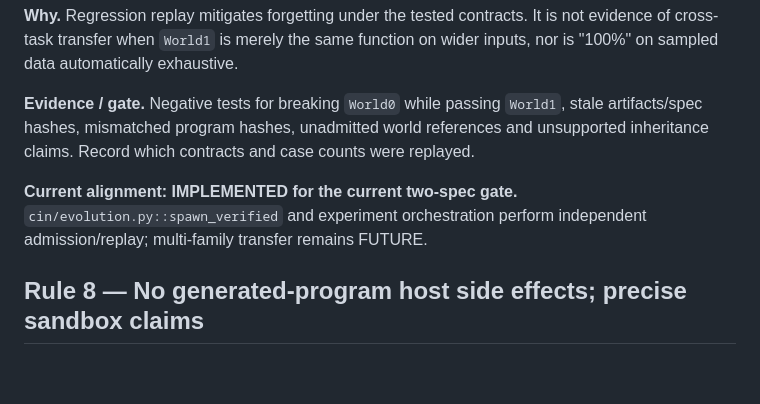
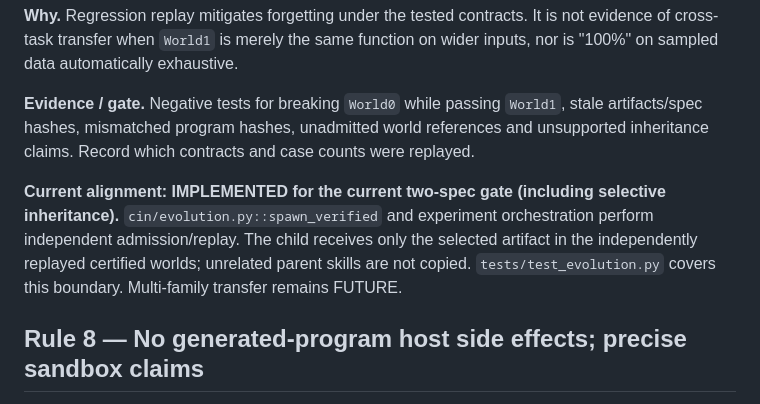
Before and after one commit to imMamdouhaboammar/code-in-nothing, a Markdown page: docs/architecture/NOT-BROKE-RULES.md, the part around the change. Rendered like a GitHub page; blank space fills up the shorter version.

Commit message:
docs(rules): document the selective inheritance invariant

```diff
--- a/docs/architecture/NOT-BROKE-RULES.md
+++ b/docs/architecture/NOT-BROKE-RULES.md
@@ -87,7 +87,7 @@ No hard-coded number in the original proposals (AST depth 5, nodes 15, 100 "virt
 
 **Evidence / gate.** Negative tests for breaking `World0` while passing `World1`, stale artifacts/spec hashes, mismatched program hashes, unadmitted world references and unsupported inheritance claims. Record which contracts and case counts were replayed.
 
-**Current alignment: IMPLEMENTED for the current two-spec gate.** `cin/evolution.py::spawn_verified` and experiment orchestration perform independent admission/replay; multi-family transfer remains FUTURE.
+**Current alignment: IMPLEMENTED for the current two-spec gate (including selective inheritance).** `cin/evolution.py::spawn_verified` and experiment orchestration perform independent admission/replay. The child receives only the selected artifact in the independently replayed certified worlds; unrelated parent skills are not copied. `tests/test_evolution.py` covers this boundary. Multi-family transfer remains FUTURE.
 
 ## Rule 8 — No generated-program host side effects; precise sandbox claims
 
```
